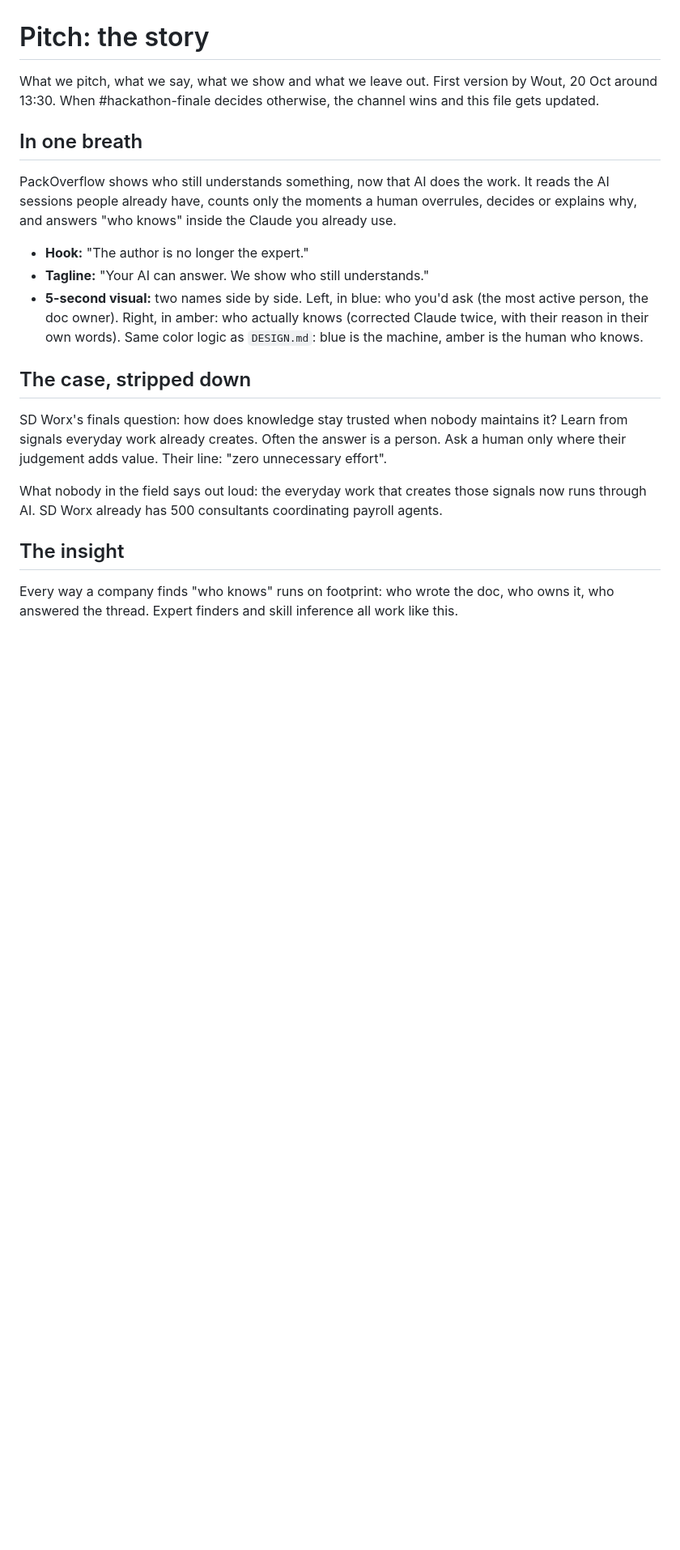
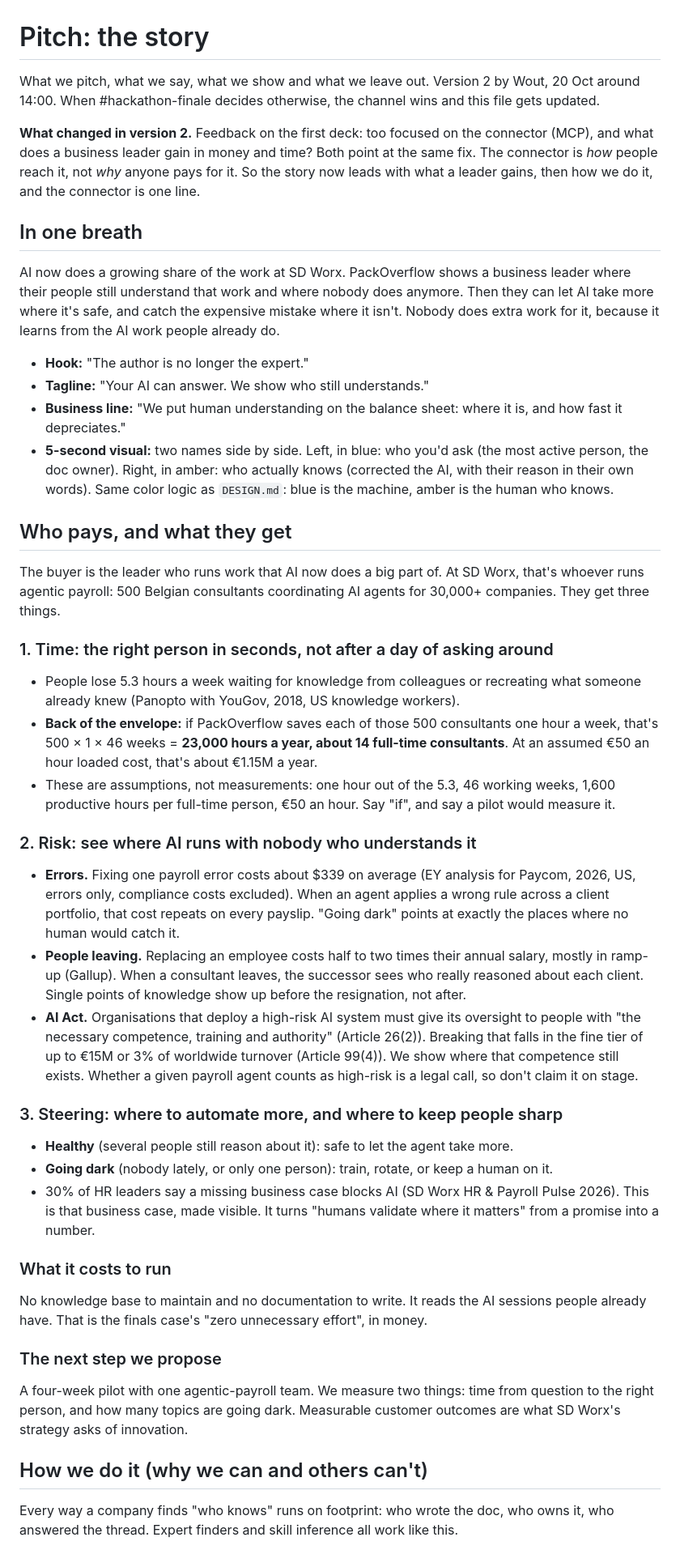
Before and after one commit to arendcolle-tw/packoverflow-final, a Markdown page: context/PITCH.md, the part around one of its changes. Shown at 81% size. Rendered like a GitHub page; blank space fills up the shorter version.

```diff
--- a/context/PITCH.md
+++ b/context/PITCH.md
@@ -1,22 +1,49 @@
 # Pitch: the story
 
-What we pitch, what we say, what we show and what we leave out. First version by Wout, 20 Oct around 13:30. When #hackathon-finale decides otherwise, the channel wins and this file gets updated.
+What we pitch, what we say, what we show and what we leave out. Version 2 by Wout, 20 Oct around 14:00. When #hackathon-finale decides otherwise, the channel wins and this file gets updated.
+
+**What changed in version 2.** Feedback on the first deck: too focused on the connector (MCP), and what does a business leader gain in money and time? Both point at the same fix. The connector is *how* people reach it, not *why* anyone pays for it. So the story now leads with what a leader gains, then how we do it, and the connector is one line.
 
 ## In one breath
 
-PackOverflow shows who still understands something, now that AI does the work. It reads the AI sessions people already have, counts only the moments a human overrules, decides or explains why, and answers "who knows" inside the Claude you already use.
+AI now does a growing share of the work at SD Worx. PackOverflow shows a business leader where their people still understand that work and where nobody does anymore. Then they can let AI take more where it's safe, and catch the expensive mistake where it isn't. Nobody does extra work for it, because it learns from the AI work people already do.
 
 - **Hook:** "The author is no longer the expert."
 - **Tagline:** "Your AI can answer. We show who still understands."
-- **5-second visual:** two names side by side. Left, in blue: who you'd ask (the most active person, the doc owner). Right, in amber: who actually knows (corrected Claude twice, with their reason in their own words). Same color logic as `DESIGN.md`: blue is the machine, amber is the human who knows.
+- **Business line:** "We put human understanding on the balance sheet: where it is, and how fast it depreciates."
+- **5-second visual:** two names side by side. Left, in blue: who you'd ask (the most active person, the doc owner). Right, in amber: who actually knows (corrected the AI, with their reason in their own words). Same color logic as `DESIGN.md`: blue is the machine, amber is the human who knows.
 
-## The case, stripped down
+## Who pays, and what they get
 
-SD Worx's finals question: how does knowledge stay trusted when nobody maintains it? Learn from signals everyday work already creates. Often the answer is a person. Ask a human only where their judgement adds value. Their line: "zero unnecessary effort".
+The buyer is the leader who runs work that AI now does a big part of. At SD Worx, that's whoever runs agentic payroll: 500 Belgian consultants coordinating AI agents for 30,000+ companies. They get three things.
 
-What nobody in the field says out loud: the everyday work that creates those signals now runs through AI. SD Worx already has 500 consultants coordinating payroll agents.
+### 1. Time: the right person in seconds, not after a day of asking around
 
-## The insight
+- People lose 5.3 hours a week waiting for knowledge from colleagues or recreating what someone already knew (Panopto with YouGov, 2018, US knowledge workers).
+- **Back of the envelope:** if PackOverflow saves each of those 500 consultants one hour a week, that's 500 × 1 × 46 weeks = **23,000 hours a year, about 14 full-time consultants**. At an assumed €50 an hour loaded cost, that's about €1.15M a year.
+- These are assumptions, not measurements: one hour out of the 5.3, 46 working weeks, 1,600 productive hours per full-time person, €50 an hour. Say "if", and say a pilot would measure it.
+
+### 2. Risk: see where AI runs with nobody who understands it
+
+- **Errors.** Fixing one payroll error costs about $339 on average (EY analysis for Paycom, 2026, US, errors only, compliance costs excluded). When an agent applies a wrong rule across a client portfolio, that cost repeats on every payslip. "Going dark" points at exactly the places where no human would catch it.
+- **People leaving.** Replacing an employee costs half to two times their annual salary, mostly in ramp-up (Gallup). When a consultant leaves, the successor sees who really reasoned about each client. Single points of knowledge show up before the resignation, not after.
+- **AI Act.** Organisations that deploy a high-risk AI system must give its oversight to people with "the necessary competence, training and authority" (Article 26(2)). Breaking that falls in the fine tier of up to €15M or 3% of worldwide turnover (Article 99(4)). We show where that competence still exists. Whether a given payroll agent counts as high-risk is a legal call, so don't claim it on stage.
+
+### 3. Steering: where to automate more, and where to keep people sharp
+
+- **Healthy** (several people still reason about it): safe to let the agent take more.
+- **Going dark** (nobody lately, or only one person): train, rotate, or keep a human on it.
+- 30% of HR leaders say a missing business case blocks AI (SD Worx HR & Payroll Pulse 2026). This is that business case, made visible. It turns "humans validate where it matters" from a promise into a number.
+
+### What it costs to run
+
+No knowledge base to maintain and no documentation to write. It reads the AI sessions people already have. That is the finals case's "zero unnecessary effort", in money.
+
+### The next step we propose
+
+A four-week pilot with one agentic-payroll team. We measure two things: time from question to the right person, and how many topics are going dark. Measurable customer outcomes are what SD Worx's strategy asks of innovation.
+
+## How we do it (why we can and others can't)
 
 Every way a company finds "who knows" runs on footprint: who wrote the doc, who owns it, who answered the thread. Expert finders and skill inference all work like this.
 
```
Also changed, not shown: other parts of context/PITCH.md (+48 -48 lines).
